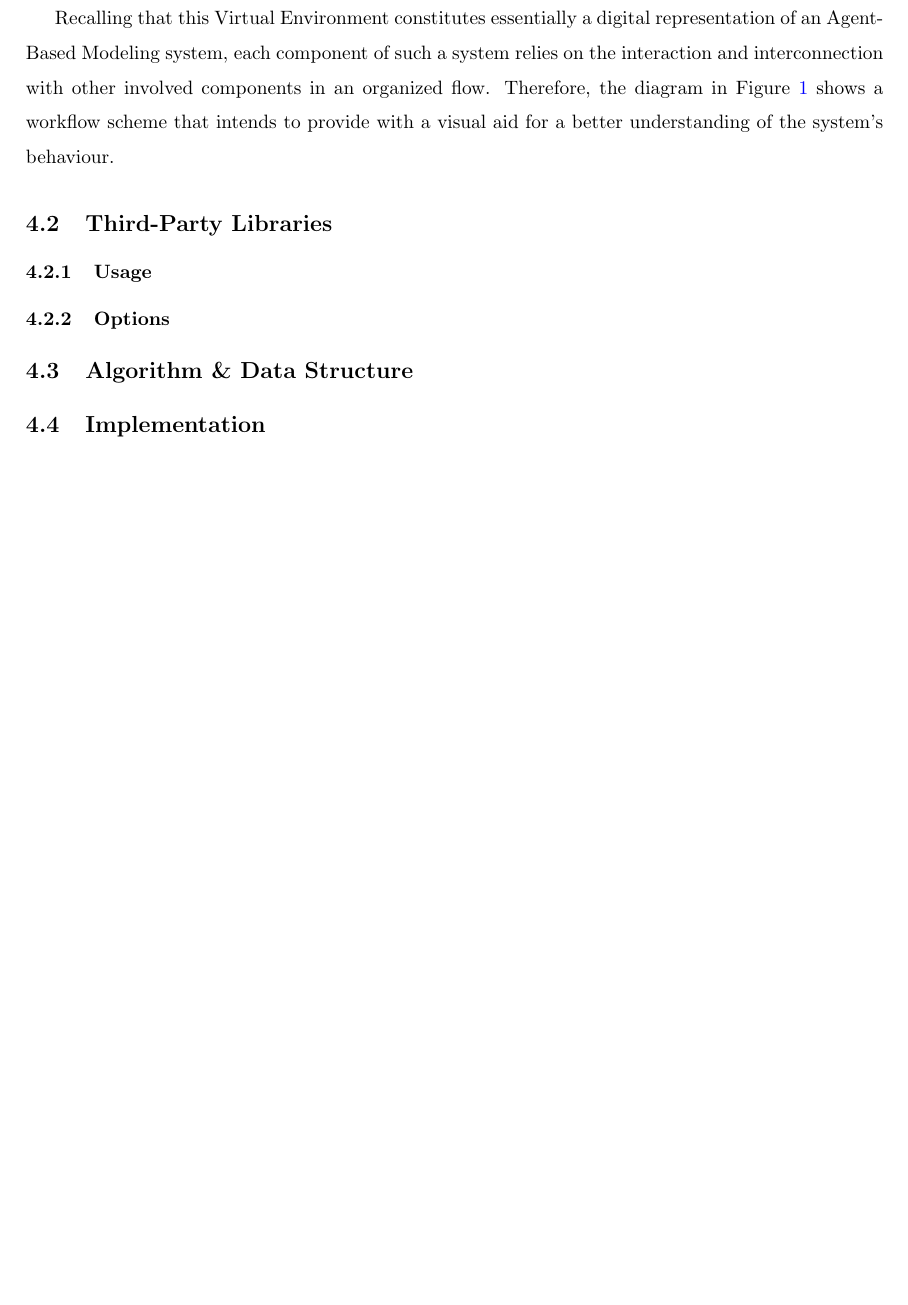
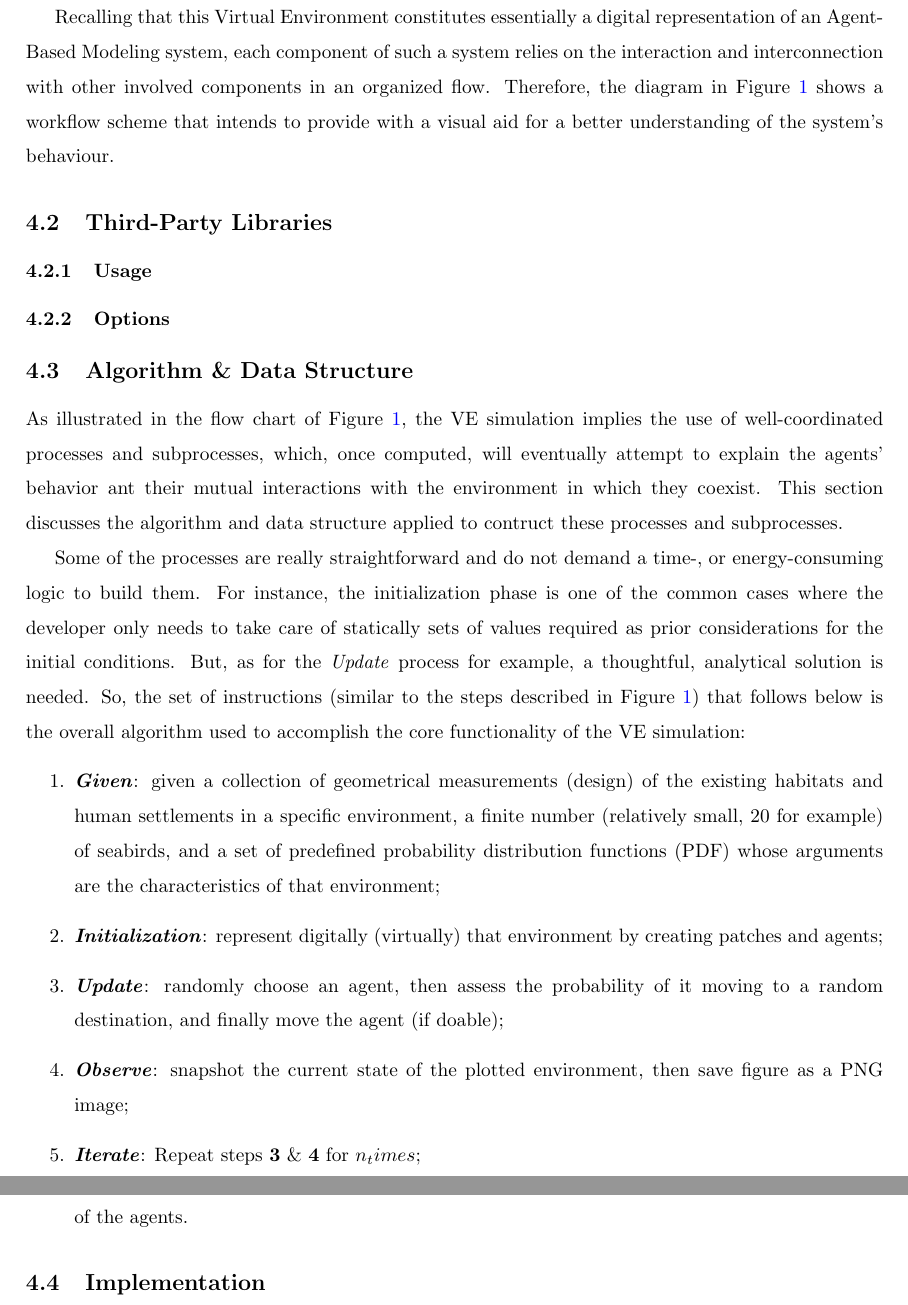
Before and after one commit to ralflorent/ibm, a LaTeX paper (docs/latex/main.tex, which reads docs/latex/sections/contents.tex): part of page 6 of 6 before the commit and two parts of pages 6 and 7 of 7 after it, the two joined at a grey line, cut so that both start at the same text, the shorter picture padded with empty space. Compiled offline with pdfLaTeX.

Commit message:
docs: WIP in Methodology (algorithm and data structure)

```diff
--- a/docs/latex/sections/contents.tex
+++ b/docs/latex/sections/contents.tex
@@ -114,6 +114,21 @@ Recalling that this Virtual Environment constitutes essentially a digital repres
 \subsubsection{Options}
 
 \subsection{Algorithm \& Data Structure}
+As illustrated in the flow chart of Figure \ref{fig:workflow-scheme}, the VE simulation implies the use of well-coordinated processes and subprocesses, which, once computed, will eventually attempt to explain the agents' behavior ant their mutual interactions with the environment in which they coexist. This section discusses the algorithm and data structure applied to contruct these processes and subprocesses.
+
+Some of the processes are really straightforward and do not demand a time-, or energy-consuming logic to build them. For instance, the initialization phase is one of the common cases where the developer only needs to take care of statically sets of values required as prior considerations for the initial conditions. But, as for the \emph{Update} process for example, a thoughtful, analytical solution is needed. So, the set of instructions (similar to the steps described in Figure \ref{fig:workflow-scheme}) that follows below is the overall algorithm used to accomplish the core functionality of the VE simulation:
+\begin{enumerate}
+    \item \textbf{\textit{Given}}: given a collection of geometrical measurements (design) of the existing habitats and human settlements in a specific environment, a finite number (relatively small, 20 for example) of seabirds, and a set of predefined probability distribution functions (PDF) whose arguments are the characteristics of that environment;
+    \item \textbf{\textit{Initialization}}: represent digitally (virtually) that environment by creating patches and agents;
+    \item \textbf{\textit{Update}}: randomly choose an agent, then assess the probability of it moving to a random destination, and finally move the agent (if doable);
+    \item \textbf{\textit{Observe}}: snapshot the current state of the plotted environment, then save figure as a PNG image;
+    \item \textbf{\textit{Iterate}}: Repeat steps \textbf{3} \& \textbf{4} for $n_times$;
+    \item \textbf{\textit{Stop}}: collect the dumped images and form GIF final image to visualize the random movements of the agents.
+\end{enumerate}
+
+% [Other algorithms]
+% Update algorithm
+% Habitat data structure
 
 \subsection{Implementation}
 
```
Also changed, not shown: docs/latex/main.pdf.
